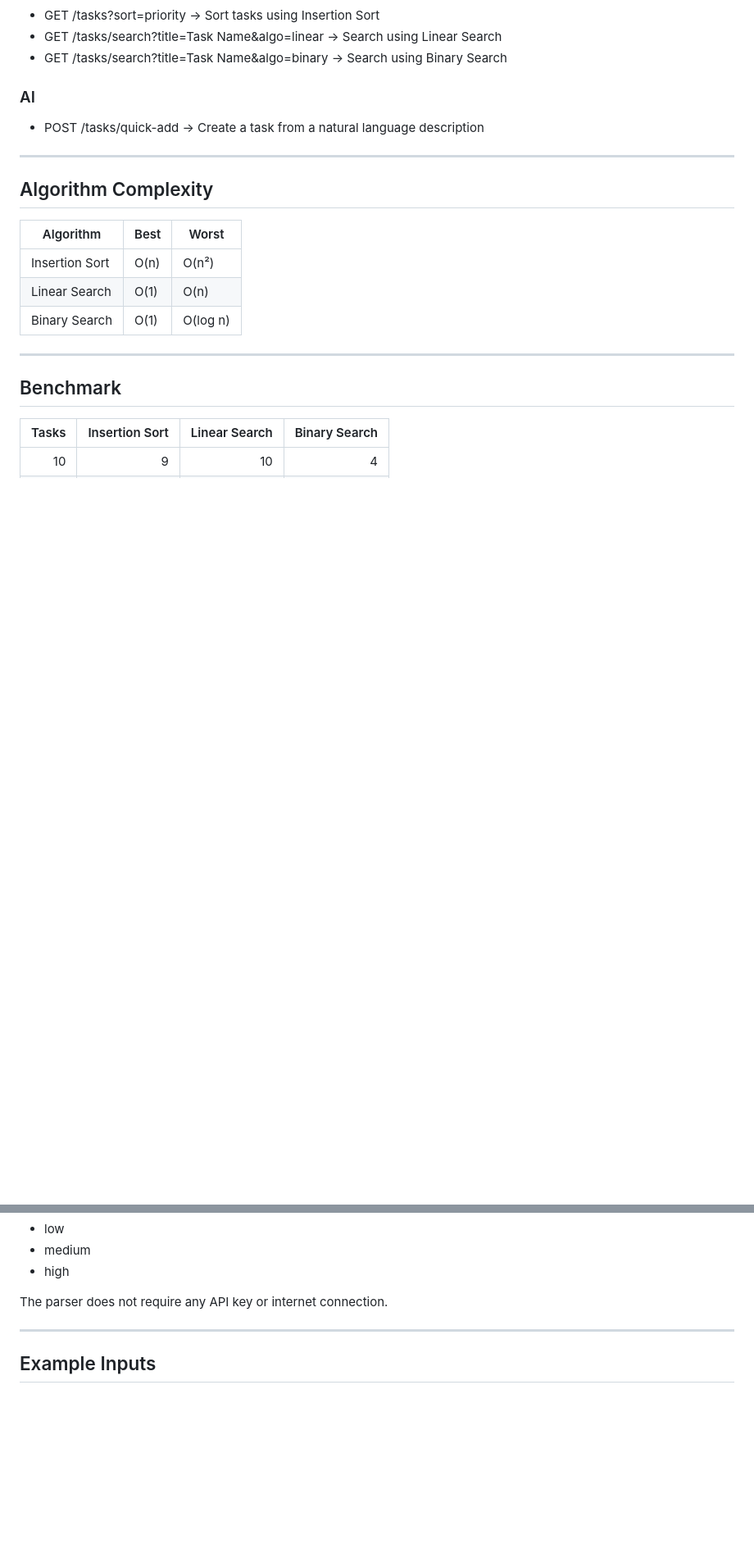
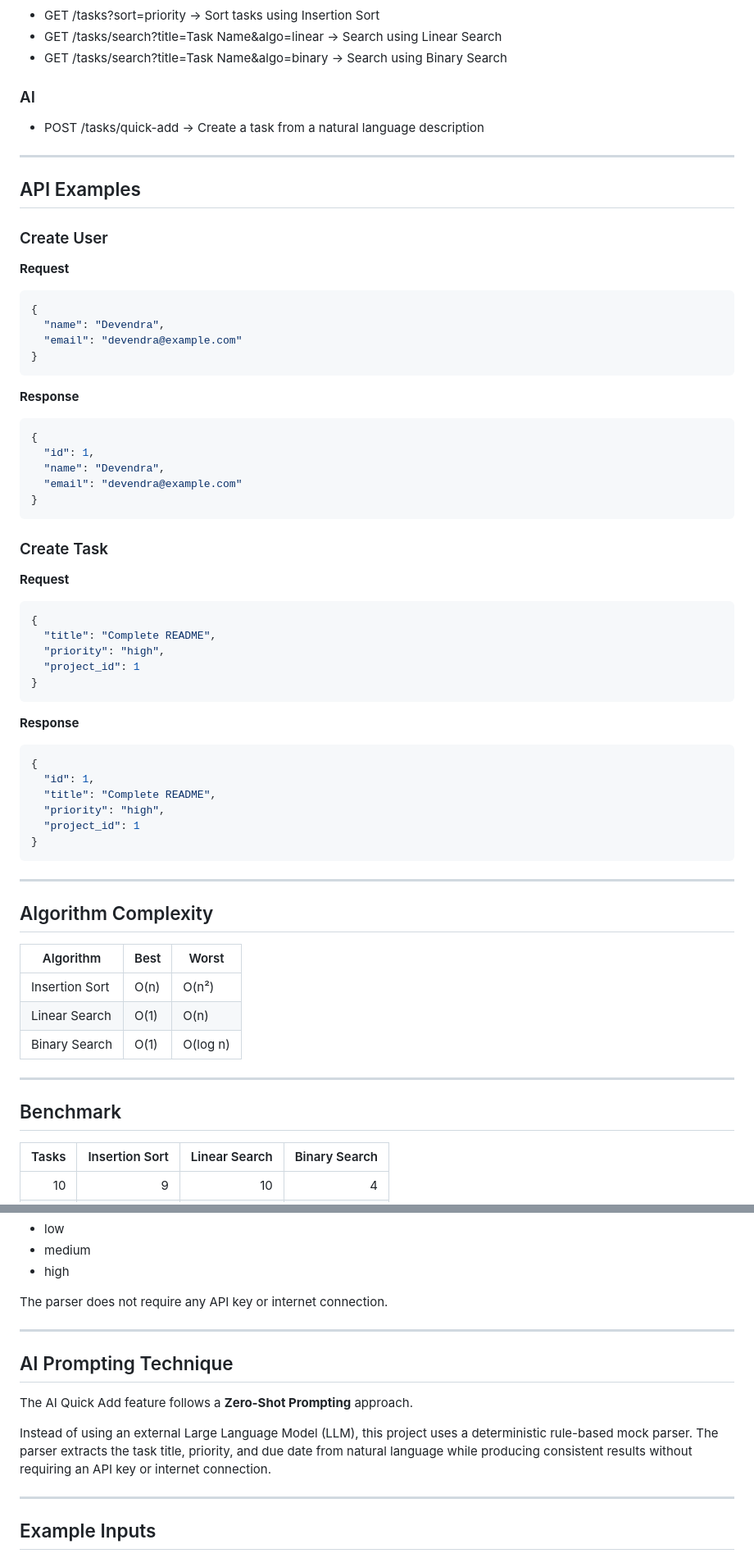
Before and after one commit to devendrarathore352008-bot/TaskFlow-Capstone_Project, a Markdown page: README.md, 2 parts joined by grey strips. Shown at 82% size. Rendered like a GitHub page; blank space fills up the shorter version.

Commit message:
Imrovement In README.md file

````diff
--- a/README.md
+++ b/README.md
@@ -156,6 +162,54 @@ The project uses **SQLite** as the database and **SQLAlchemy ORM** for database
 
 ---
 
+## API Examples
+
+### Create User
+
+**Request**
+
+```json
+{
+  "name": "Devendra",
+  "email": "devendra@example.com"
+}
+```
+
+**Response**
+
+```json
+{
+  "id": 1,
+  "name": "Devendra",
+  "email": "devendra@example.com"
+}
+```
+
+### Create Task
+
+**Request**
+
+```json
+{
+  "title": "Complete README",
+  "priority": "high",
+  "project_id": 1
+}
+```
+
+**Response**
+
+```json
+{
+  "id": 1,
+  "title": "Complete README",
+  "priority": "high",
+  "project_id": 1
+}
+```
+
+---
+
 ## Algorithm Complexity
 
 | Algorithm | Best | Worst |
@@ -195,6 +249,14 @@ Priority values:
 - high
 
 The parser does not require any API key or internet connection.
+
+---
+
+## AI Prompting Technique
+
+The AI Quick Add feature follows a **Zero-Shot Prompting** approach.
+
+Instead of using an external Large Language Model (LLM), this project uses a deterministic rule-based mock parser. The parser extracts the task title, priority, and due date from natural language while producing consistent results without requiring an API key or internet connection.
 
 ---
 
````
Also changed, not shown: other parts of README.md (+14 -6 lines).
